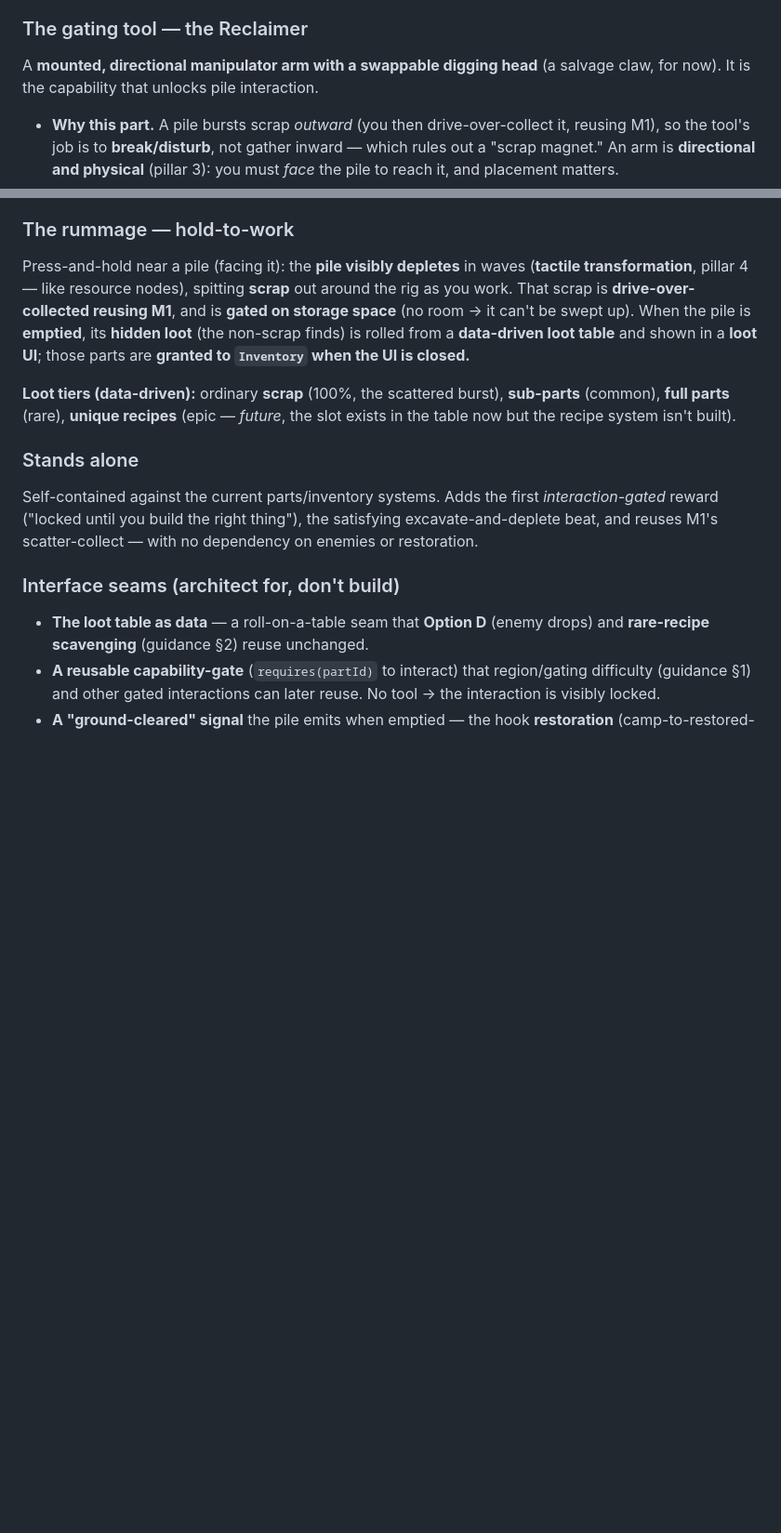
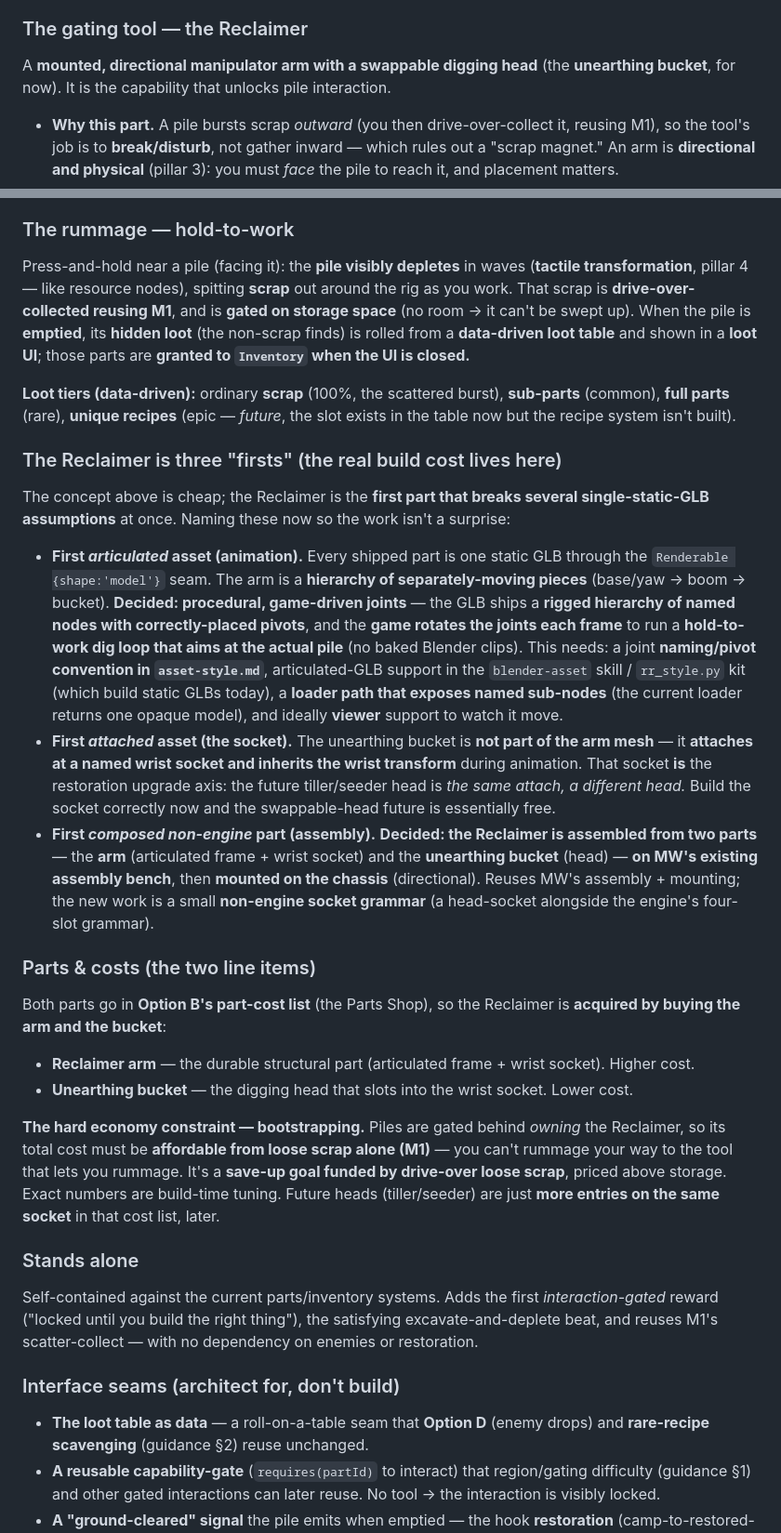
Before and after one commit to Jaxsbr/rigrunner, a Markdown page: docs/milestones.md, 2 parts joined by grey strips. Shown at 93% size. GitHub-like rendering; blank space fills up the shorter version.

Commit message:
docs(milestones): Reclaimer build firsts — articulation, attachment, composition
Capture the three single-static-GLB assumptions the Reclaimer is the first to
break, with the decisions reached this session:

- First articulated asset: procedural game-driven joints (rigged hierarchy of
  named nodes + pivots; game runs a hold-to-work dig loop that aims at the
  pile). Notes the asset-style.md / blender-asset / loader / viewer work it
  implies.
- First attached asset: the unearthing bucket attaches at a named wrist socket
  and inherits its transform — that socket IS the restoration upgrade axis.
- First composed non-engine part: assembled from arm + slottable bucket on
  MW's bench, then mounted; a small non-engine socket grammar.

Add the parts & costs breakdown (arm + bucket as two Parts Shop line items)
and the bootstrapping constraint (must be affordable from loose scrap, since
piles are gated behind owning it). Rename the head "salvage claw" -> "unearthing
bucket", record the session's decisions, and refresh the open sub-questions.

Co-Authored-By: Claude Opus 4.8 (1M context) <noreply@anthropic.com>

```diff
--- a/docs/milestones.md
+++ b/docs/milestones.md
@@ -189,8 +189,8 @@ revealing hidden non-scrap loot from a data-driven loot table.
 
 ### The gating tool — the Reclaimer
 
-A **mounted, directional manipulator arm with a swappable digging head** (a salvage claw, for now).
-It is the capability that unlocks pile interaction.
+A **mounted, directional manipulator arm with a swappable digging head** (the **unearthing bucket**,
+for now). It is the capability that unlocks pile interaction.
 
 - **Why this part.** A pile bursts scrap *outward* (you then drive-over-collect it, reusing M1), so the
   tool's job is to **break/disturb**, not gather inward — which rules out a "scrap magnet." An arm is
@@ -215,6 +215,43 @@ when the UI is closed.**
 **Loot tiers (data-driven):** ordinary **scrap** (100%, the scattered burst), **sub-parts** (common),
 **full parts** (rare), **unique recipes** (epic — *future*, the slot exists in the table now but the
 recipe system isn't built).
+
+### The Reclaimer is three "firsts" (the real build cost lives here)
+
+The concept above is cheap; the Reclaimer is the **first part that breaks several single-static-GLB
+assumptions** at once. Naming these now so the work isn't a surprise:
+
+- **First *articulated* asset (animation).** Every shipped part is one static GLB through the
+  `Renderable {shape:'model'}` seam. The arm is a **hierarchy of separately-moving pieces**
+  (base/yaw → boom → bucket). **Decided: procedural, game-driven joints** — the GLB ships a **rigged
+  hierarchy of named nodes with correctly-placed pivots**, and the **game rotates the joints each frame**
+  to run a **hold-to-work dig loop that aims at the actual pile** (no baked Blender clips). This needs:
+  a joint **naming/pivot convention in `asset-style.md`**, articulated-GLB support in the `blender-asset`
+  skill / `rr_style.py` kit (which build static GLBs today), a **loader path that exposes named sub-nodes**
+  (the current loader returns one opaque model), and ideally **viewer** support to watch it move.
+- **First *attached* asset (the socket).** The unearthing bucket is **not part of the arm mesh** — it
+  **attaches at a named wrist socket and inherits the wrist transform** during animation. That socket
+  **is** the restoration upgrade axis: the future tiller/seeder head is *the same attach, a different
+  head.* Build the socket correctly now and the swappable-head future is essentially free.
+- **First *composed non-engine* part (assembly).** **Decided: the Reclaimer is assembled from two
+  parts** — the **arm** (articulated frame + wrist socket) and the **unearthing bucket** (head) —
+  **on MW's existing assembly bench**, then **mounted on the chassis** (directional). Reuses MW's
+  assembly + mounting; the new work is a small **non-engine socket grammar** (a head-socket alongside
+  the engine's four-slot grammar).
+
+### Parts & costs (the two line items)
+
+Both parts go in **Option B's part-cost list** (the Parts Shop), so the Reclaimer is **acquired by
+buying the arm and the bucket**:
+
+- **Reclaimer arm** — the durable structural part (articulated frame + wrist socket). Higher cost.
+- **Unearthing bucket** — the digging head that slots into the wrist socket. Lower cost.
+
+**The hard economy constraint — bootstrapping.** Piles are gated behind *owning* the Reclaimer, so its
+total cost must be **affordable from loose scrap alone (M1)** — you can't rummage your way to the tool
+that lets you rummage. It's a **save-up goal funded by drive-over loose scrap**, priced above storage.
+Exact numbers are build-time tuning. Future heads (tiller/seeder) are just **more entries on the same
+socket** in that cost list, later.
 
 ### Stands alone
 
```
Also changed, not shown: other parts of docs/milestones.md (+8 -1 lines).
